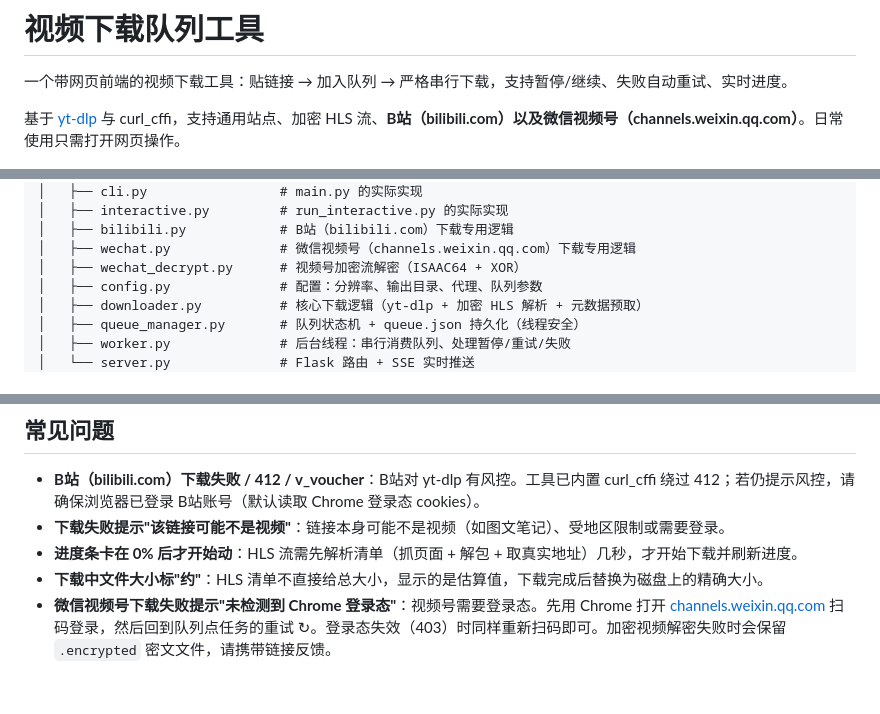
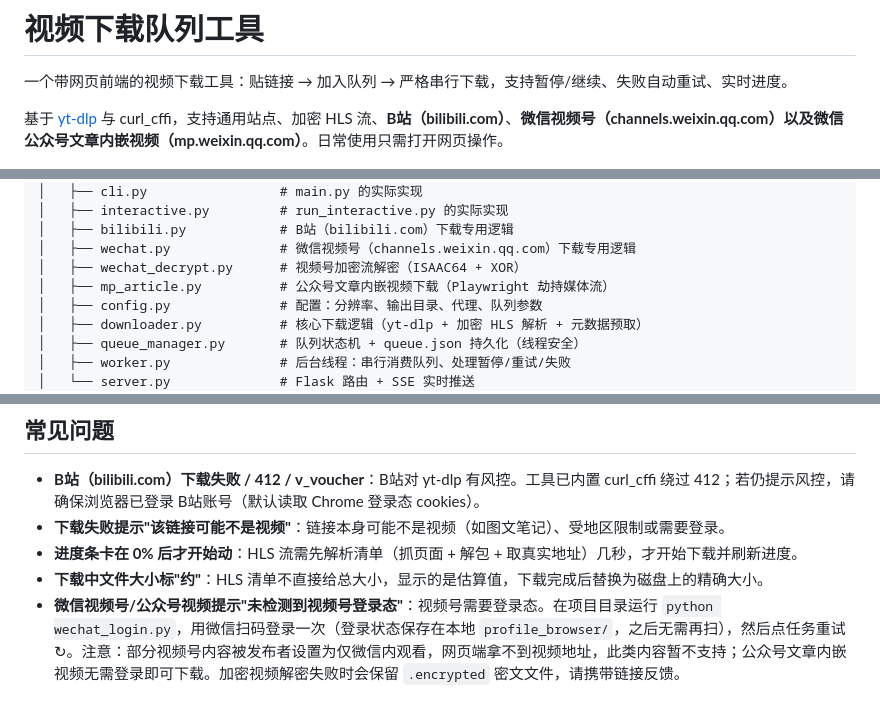
Before and after one commit to jarvislee90s-dot/VideoDownloader, a Markdown page: README.md, 3 parts joined by grey strips. Drawn GitHub-style.

Commit message:
docs: README 补充公众号文章视频支持说明与登录指引更新

```diff
--- a/README.md
+++ b/README.md
@@ -2,7 +2,7 @@
 
 一个带网页前端的视频下载工具：贴链接 → 加入队列 → 严格串行下载，支持暂停/继续、失败自动重试、实时进度。
 
-基于 [yt-dlp](https://github.com/yt-dlp/yt-dlp) 与 curl_cffi，支持通用站点、加密 HLS 流、**B站（bilibili.com）**以及**微信视频号（channels.weixin.qq.com）**。日常使用只需打开网页操作。
+基于 [yt-dlp](https://github.com/yt-dlp/yt-dlp) 与 curl_cffi，支持通用站点、加密 HLS 流、**B站（bilibili.com）**、**微信视频号（channels.weixin.qq.com）**以及**微信公众号文章内嵌视频（mp.weixin.qq.com）**。日常使用只需打开网页操作。
 
 ![前端预览](docs/frontend-preview.png)
 
@@ -86,6 +86,7 @@ python run_server.py
 │   ├── bilibili.py            # B站（bilibili.com）下载专用逻辑
 │   ├── wechat.py              # 微信视频号（channels.weixin.qq.com）下载专用逻辑
 │   ├── wechat_decrypt.py      # 视频号加密流解密（ISAAC64 + XOR）
+│   ├── mp_article.py          # 公众号文章内嵌视频下载（Playwright 劫持媒体流）
 │   ├── config.py              # 配置：分辨率、输出目录、代理、队列参数
 │   ├── downloader.py          # 核心下载逻辑（yt-dlp + 加密 HLS 解析 + 元数据预取）
 │   ├── queue_manager.py       # 队列状态机 + queue.json 持久化（线程安全）
@@ -132,4 +133,4 @@ python -m pytest -v
 - **下载失败提示"该链接可能不是视频"**：链接本身可能不是视频（如图文笔记）、受地区限制或需要登录。
 - **进度条卡在 0% 后才开始动**：HLS 流需先解析清单（抓页面 + 解包 + 取真实地址）几秒，才开始下载并刷新进度。
 - **下载中文件大小标"约"**：HLS 清单不直接给总大小，显示的是估算值，下载完成后替换为磁盘上的精确大小。
-- **微信视频号下载失败提示"未检测到 Chrome 登录态"**：视频号需要登录态。先用 Chrome 打开 [channels.weixin.qq.com](https://channels.weixin.qq.com) 扫码登录，然后回到队列点任务的重试 ↻。登录态失效（403）时同样重新扫码即可。加密视频解密失败时会保留 `.encrypted` 密文文件，请携带链接反馈。
+- **微信视频号/公众号视频提示"未检测到视频号登录态"**：视频号需要登录态。在项目目录运行 `python wechat_login.py`，用微信扫码登录一次（登录状态保存在本地 `profile_browser/`，之后无需再扫），然后点任务重试 ↻。注意：部分视频号内容被发布者设置为仅微信内观看，网页端拿不到视频地址，此类内容暂不支持；公众号文章内嵌视频无需登录即可下载。加密视频解密失败时会保留 `.encrypted` 密文文件，请携带链接反馈。
```
